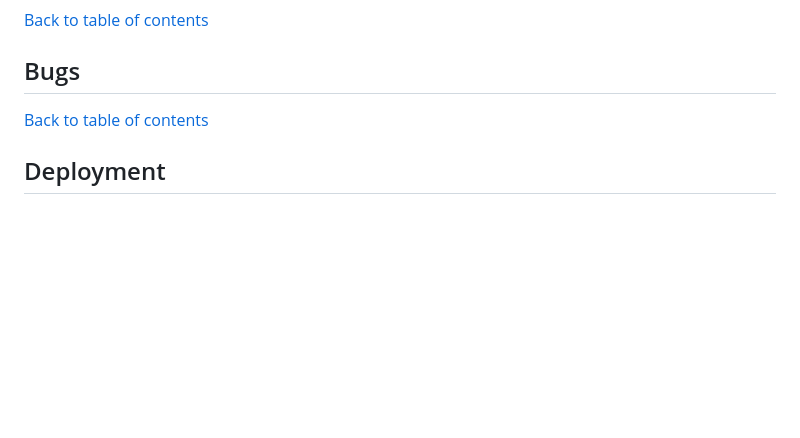
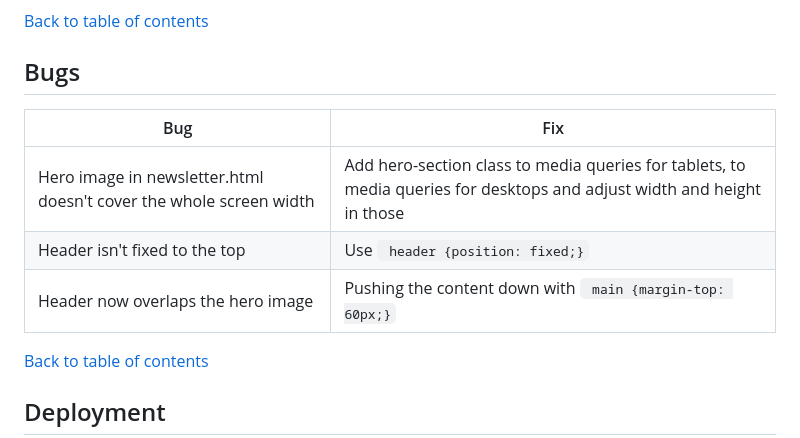
Before and after one commit to alexstrauch/baseball-chronicles, a Markdown page: README.md, the part around the change. GitHub-like rendering; blank space fills up the shorter version.

Commit message:
docs: Add bugs and their fixes to table of contents

````diff
--- a/README.md
+++ b/README.md
@@ -398,6 +398,12 @@ The pages have no errors.
 
 ## Bugs
 
+| Bug  | Fix  |
+| ------- | ------- |
+| Hero image in newsletter.html doesn't cover the whole screen width | Add hero-section class to media queries for tablets, to media queries for desktops and adjust width and height in those|
+| Header isn't fixed to the top| Use ``` header {position: fixed;}```|
+| Header now overlaps the hero image | Pushing the content down with ``` main {margin-top: 60px;}``` |
+
 [Back to table of contents](#table-of-contents)
 
 ## Deployment
````
